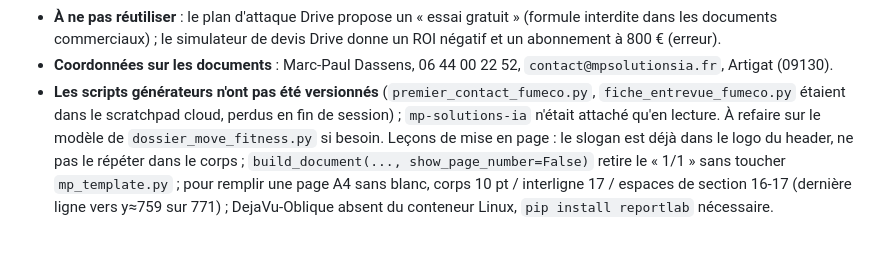
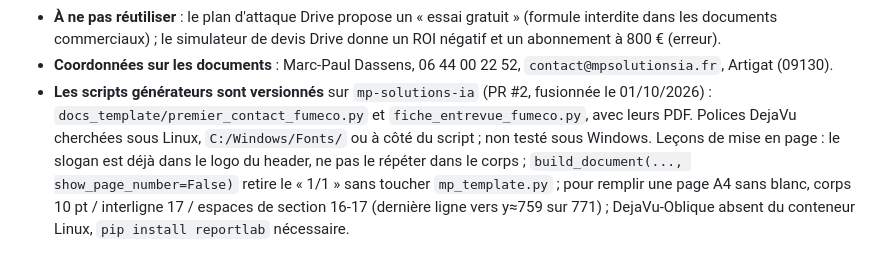
Before and after one commit to marcdassens09-bot/agent-loop, a Markdown page: CLAUDE.md, the part around the change. Drawn GitHub-style.

Commit message:
CLAUDE.md : les scripts Fumeco sont versionnés sur mp-solutions-ia (PR #2)
Co-Authored-By: Claude Sonnet 5.5 <noreply@anthropic.com>
Claude-Session: https://claude.ai/code/session_01YDTd2SnheJhd4rp5hvNT2N

```diff
--- a/CLAUDE.md
+++ b/CLAUDE.md
@@ -343,10 +343,10 @@ Rotation faite en une journée au lieu de 10 minutes. Ce qui a coûté du temps
   et un abonnement à 800 € (erreur).
 - **Coordonnées sur les documents** : Marc-Paul Dassens, 06 44 00 22 52,
   `contact@mpsolutionsia.fr`, Artigat (09130).
-- **Les scripts générateurs n'ont pas été versionnés** (`premier_contact_fumeco.py`,
-  `fiche_entrevue_fumeco.py` étaient dans le scratchpad cloud, perdus en fin de session) ;
-  `mp-solutions-ia` n'était attaché qu'en lecture. À refaire sur le modèle de
-  `dossier_move_fitness.py` si besoin. Leçons de mise en page : le slogan est déjà dans le logo
+- **Les scripts générateurs sont versionnés** sur `mp-solutions-ia` (PR #2, fusionnée le
+  01/10/2026) : `docs_template/premier_contact_fumeco.py` et `fiche_entrevue_fumeco.py`, avec
+  leurs PDF. Polices DejaVu cherchées sous Linux, `C:/Windows/Fonts/` ou à côté du script ;
+  non testé sous Windows. Leçons de mise en page : le slogan est déjà dans le logo
   du header, ne pas le répéter dans le corps ; `build_document(..., show_page_number=False)`
   retire le « 1/1 » sans toucher `mp_template.py` ; pour remplir une page A4 sans blanc,
   corps 10 pt / interligne 17 / espaces de section 16-17 (dernière ligne vers y≈759 sur 771) ;
```
